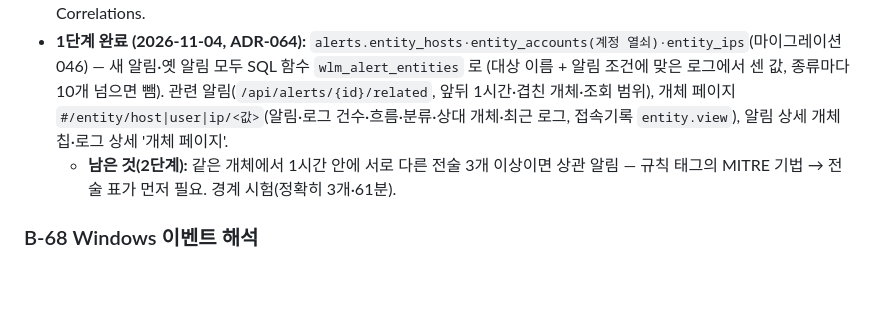
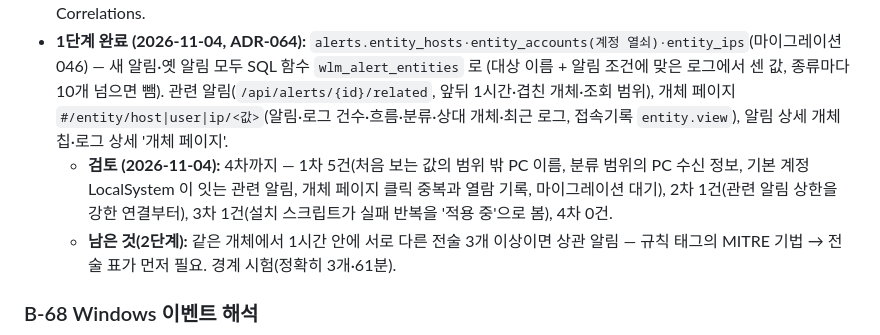
Before and after one commit to gatsjy/windows_log_monitor, a Markdown page: docs/BACKLOG.md, the part around the change. Rendered like a GitHub page; blank space fills up the shorter version.

Commit message:
docs(backlog): B-67 1단계 검토 4차 마무리 기록
Co-Authored-By: Claude Opus 5.5 <noreply@anthropic.com>

```diff
--- a/docs/BACKLOG.md
+++ b/docs/BACKLOG.md
@@ -690,6 +690,8 @@
 - **1단계 완료 (2026-11-04, ADR-064):** `alerts.entity_hosts·entity_accounts(계정 열쇠)·entity_ips`(마이그레이션 046) — 새 알림·옛 알림 모두 SQL 함수 `wlm_alert_entities` 로
   (대상 이름 + 알림 조건에 맞은 로그에서 센 값, 종류마다 10개 넘으면 뺌). 관련 알림(`/api/alerts/{id}/related`, 앞뒤 1시간·겹친 개체·조회 범위), 개체 페이지
   `#/entity/host|user|ip/<값>`(알림·로그 건수·흐름·분류·상대 개체·최근 로그, 접속기록 `entity.view`), 알림 상세 개체 칩·로그 상세 '개체 페이지'.
+  - **검토 (2026-11-04):** 4차까지 — 1차 5건(처음 보는 값의 범위 밖 PC 이름, 분류 범위의 PC 수신 정보, 기본 계정 LocalSystem 이 잇는 관련 알림,
+    개체 페이지 클릭 중복과 열람 기록, 마이그레이션 대기), 2차 1건(관련 알림 상한을 강한 연결부터), 3차 1건(설치 스크립트가 실패 반복을 '적용 중'으로 봄), 4차 0건.
   - **남은 것(2단계):** 같은 개체에서 1시간 안에 서로 다른 전술 3개 이상이면 상관 알림 — 규칙 태그의 MITRE 기법 → 전술 표가 먼저 필요. 경계 시험(정확히 3개·61분).
 
 ### B-68 Windows 이벤트 해석
```
